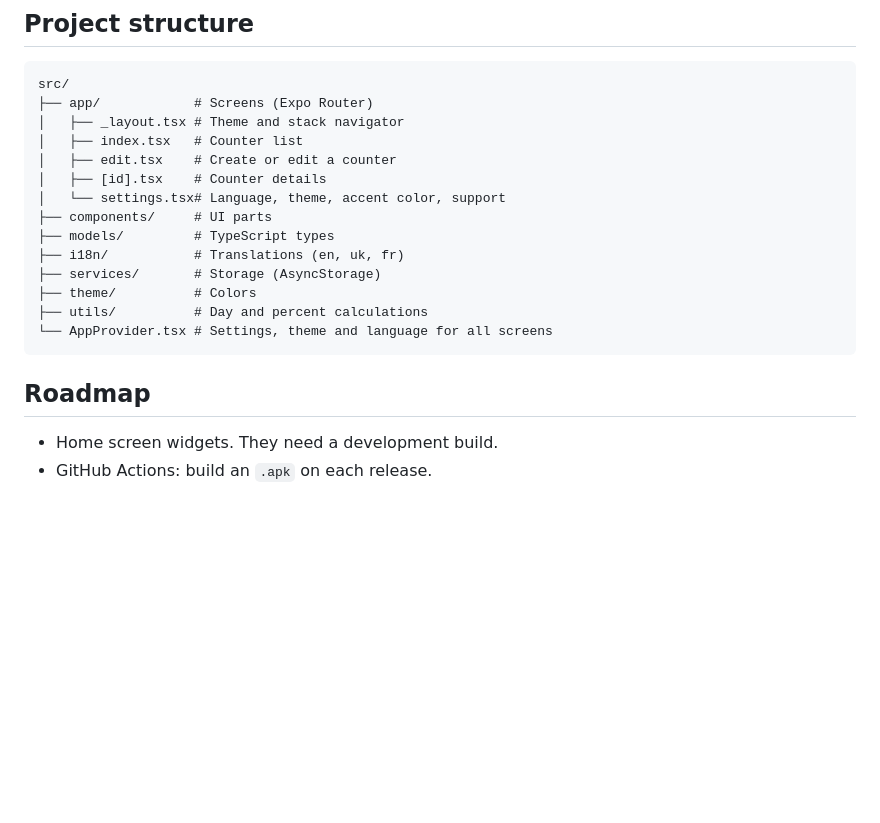
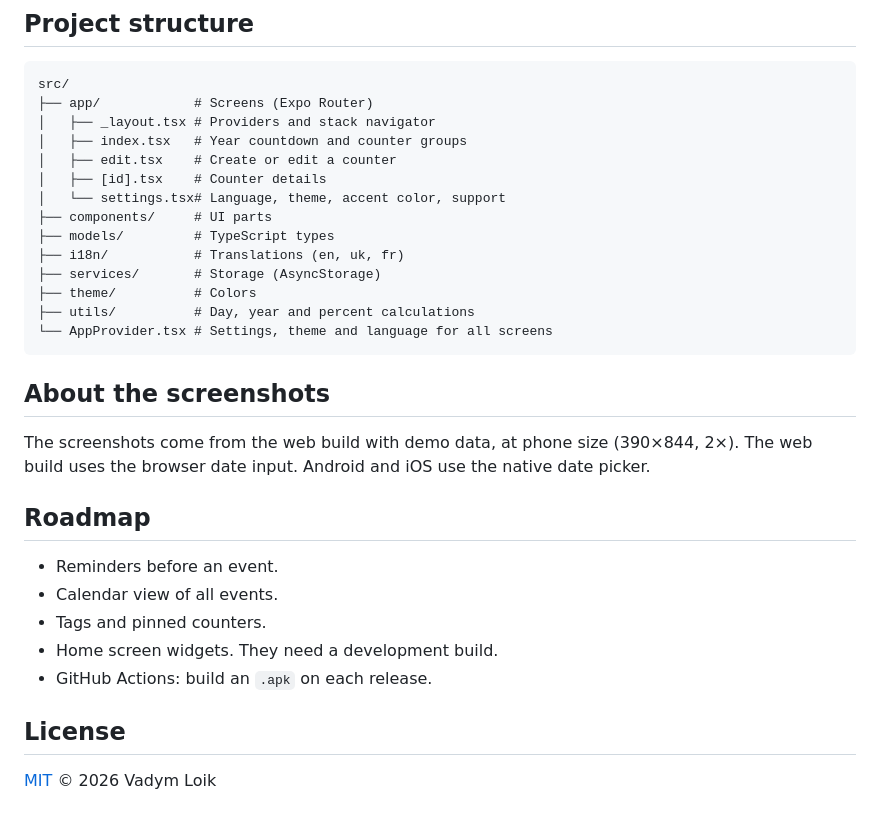
Before and after one commit to vadym-loik/chasApp, a Markdown page: README.md, the part around one of its changes. Drawn GitHub-style; blank space fills up the shorter version.

Commit message:
Add screenshots and update README

````diff
--- a/README.md
+++ b/README.md
@@ -46,8 +65,8 @@ It needs `rsvg-convert`.
 ```
 src/
 ├── app/            # Screens (Expo Router)
-│   ├── _layout.tsx # Theme and stack navigator
-│   ├── index.tsx   # Counter list
+│   ├── _layout.tsx # Providers and stack navigator
+│   ├── index.tsx   # Year countdown and counter groups
 │   ├── edit.tsx    # Create or edit a counter
 │   ├── [id].tsx    # Counter details
 │   └── settings.tsx# Language, theme, accent color, support
@@ -56,11 +75,23 @@ src/
 ├── i18n/           # Translations (en, uk, fr)
 ├── services/       # Storage (AsyncStorage)
 ├── theme/          # Colors
-├── utils/          # Day and percent calculations
+├── utils/          # Day, year and percent calculations
 └── AppProvider.tsx # Settings, theme and language for all screens
 ```
 
+## About the screenshots
+
+The screenshots come from the web build with demo data, at phone size (390×844, 2×).
+The web build uses the browser date input. Android and iOS use the native date picker.
+
 ## Roadmap
 
+- Reminders before an event.
+- Calendar view of all events.
+- Tags and pinned counters.
 - Home screen widgets. They need a development build.
 - GitHub Actions: build an `.apk` on each release.
+
+## License
+
+[MIT](LICENSE) © 2026 Vadym Loik
````
Also changed, not shown: other parts of README.md (+19 -0 lines), docs/screenshots/details.png (added), docs/screenshots/home-dark-uk.png (added), docs/screenshots/home.png (added), docs/screenshots/new-counter.png (added), docs/screenshots/settings-dark-fr.png (added).
